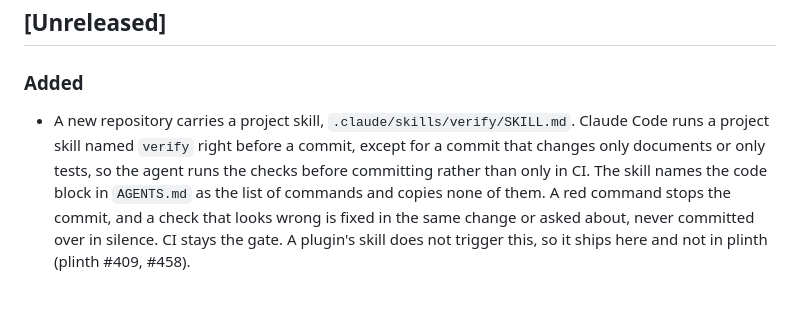
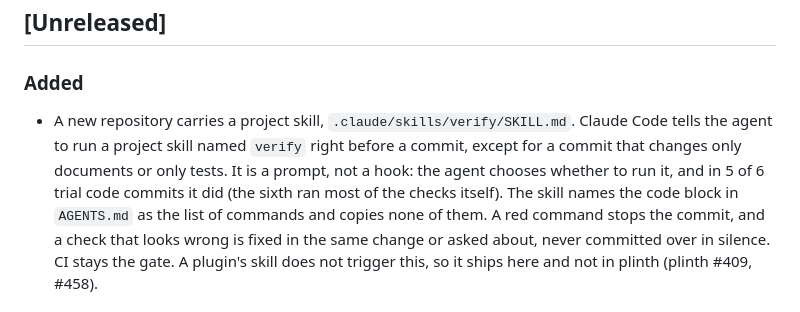
Before and after one commit to coolbress/plinth-template, a Markdown page: CHANGELOG.md, the part around the change. Rendered like a GitHub page.

Commit message:
docs(changelog): say the verify skill is a prompt the agent may skip, not a hook
Assisted-by: Claude:claude-opus-5-5

```diff
--- a/CHANGELOG.md
+++ b/CHANGELOG.md
@@ -8,9 +8,11 @@ means `copier update` on an instance needs hands.
 
 ### Added
 - A new repository carries a project skill, `.claude/skills/verify/SKILL.md`.
-  Claude Code runs a project skill named `verify` right before a commit,
-  except for a commit that changes only documents or only tests, so the agent
-  runs the checks before committing rather than only in CI. The skill names
+  Claude Code tells the agent to run a project skill named `verify` right
+  before a commit, except for a commit that changes only documents or only
+  tests. It is a prompt, not a hook: the agent chooses whether to run it, and
+  in 5 of 6 trial code commits it did (the sixth ran most of the checks
+  itself). The skill names
   the code block in `AGENTS.md` as the list of commands and copies none of
   them. A red command stops the commit, and a check that looks wrong is fixed
   in the same change or asked about, never committed over in silence. CI stays
```
